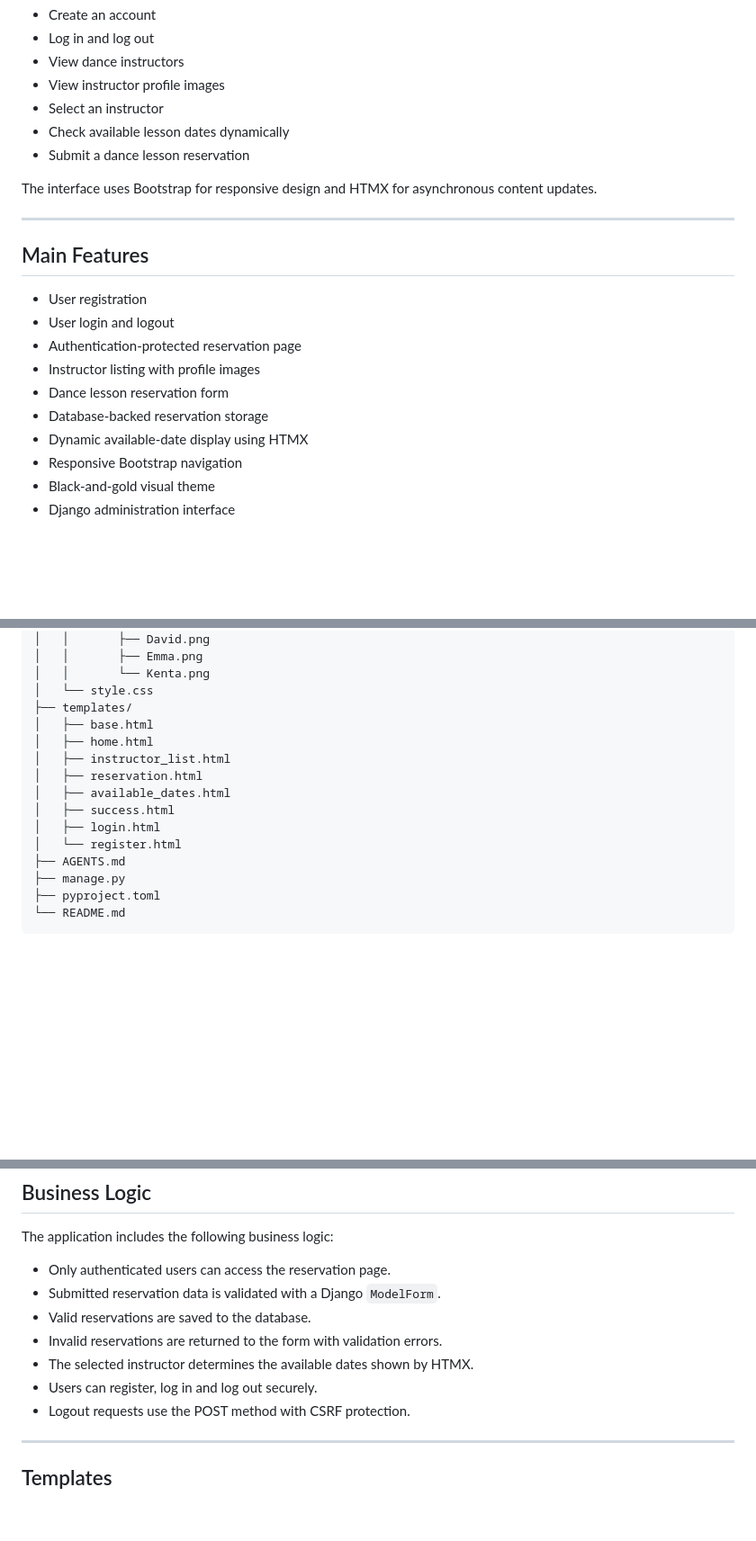
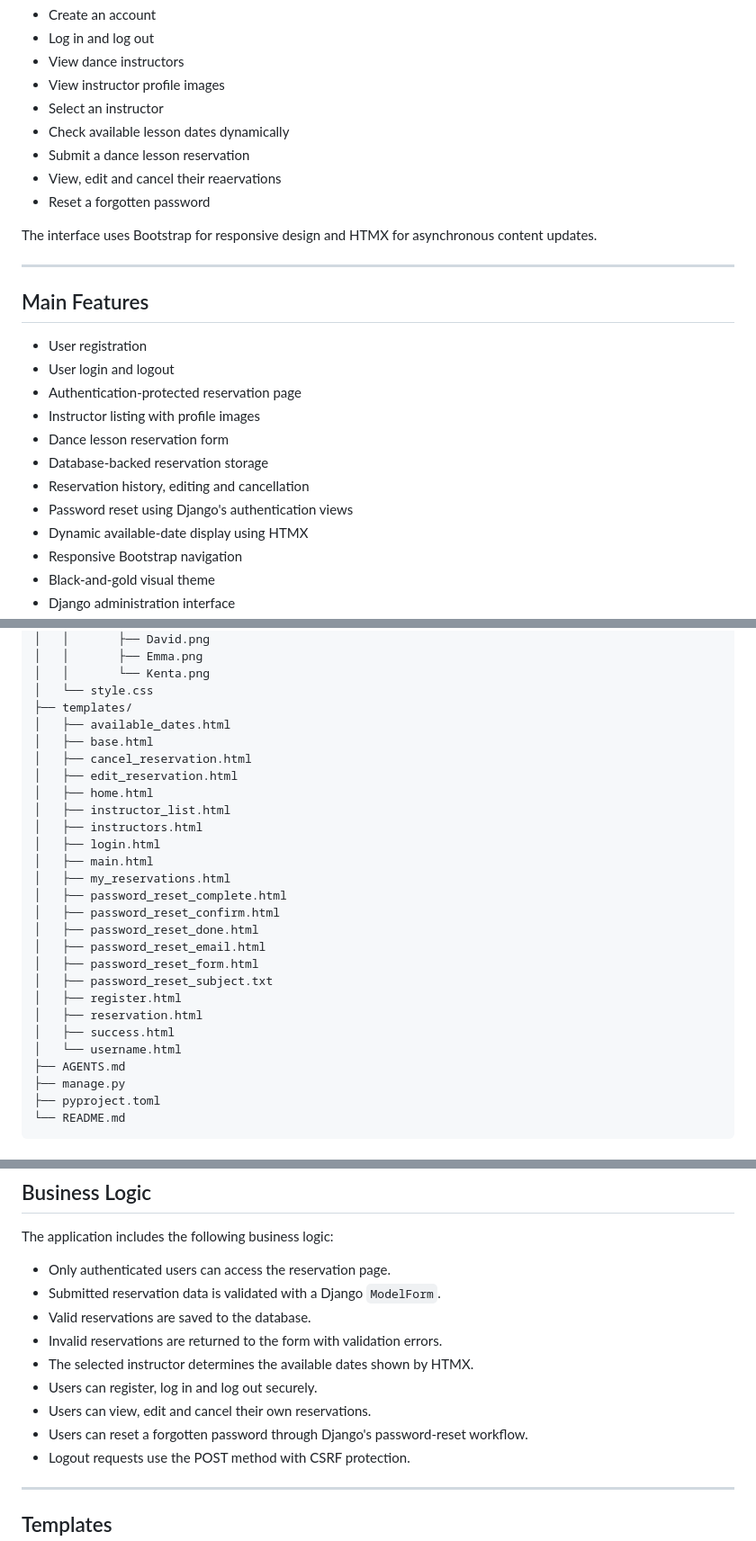
Before and after one commit to s1320228/MyWebEngineeringRepository, a Markdown page: README.md, 3 parts joined by grey strips. Shown at 90% size. GitHub-like rendering; blank space fills up the shorter version.

Commit message:
Update README with reservation management features
Added functionality for users to view, edit, and cancel their reservations, as well as reset forgotten passwords using Django's authentication views.

```diff
--- a/README.md
+++ b/README.md
@@ -13,6 +13,8 @@ The application allows users to:
 - Select an instructor
 - Check available lesson dates dynamically
 - Submit a dance lesson reservation
+- View, edit and cancel their reaervations
+- Reset a forgotten password
 
 The interface uses Bootstrap for responsive design and HTMX for asynchronous content updates.
 
@@ -26,6 +28,8 @@ The interface uses Bootstrap for responsive design and HTMX for asynchronous con
 - Instructor listing with profile images
 - Dance lesson reservation form
 - Database-backed reservation storage
+- Reservation history, editing and cancellation
+- Password reset using Django's authentication views
 - Dynamic available-date display using HTMX
 - Responsive Bootstrap navigation
 - Black-and-gold visual theme
@@ -91,14 +95,26 @@ MyWebEngineeringProject/
 │   │       └── Kenta.png
 │   └── style.css
 ├── templates/
+│   ├── available_dates.html
 │   ├── base.html
+│   ├── cancel_reservation.html
+│   ├── edit_reservation.html
 │   ├── home.html
 │   ├── instructor_list.html
+│   ├── instructors.html
+│   ├── login.html
+│   ├── main.html
+│   ├── my_reservations.html
+│   ├── password_reset_complete.html
+│   ├── password_reset_confirm.html
+│   ├── password_reset_done.html
+│   ├── password_reset_email.html
+│   ├── password_reset_form.html
+│   ├── password_reset_subject.txt
+│   ├── register.html
 │   ├── reservation.html
-│   ├── available_dates.html
 │   ├── success.html
-│   ├── login.html
-│   └── register.html
+│   └── username.html
 ├── AGENTS.md
 ├── manage.py
 ├── pyproject.toml
@@ -166,6 +182,8 @@ The application includes the following business logic:
 - Invalid reservations are returned to the form with validation errors.
 - The selected instructor determines the available dates shown by HTMX.
 - Users can register, log in and log out securely.
+- Users can view, edit and cancel their own reservations.
+- Users can reset a forgotten password through Django's password-reset workflow.
 - Logout requests use the POST method with CSRF protection.
 
 ---
```
